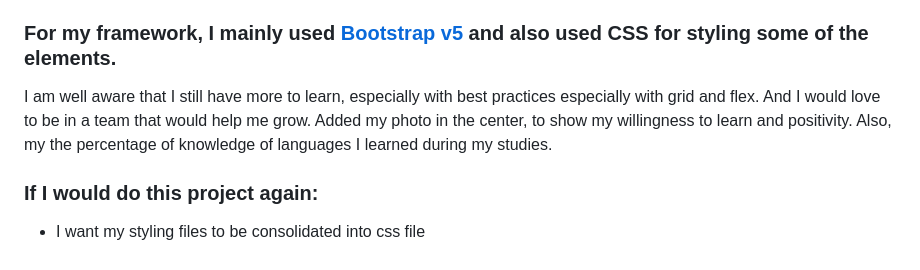
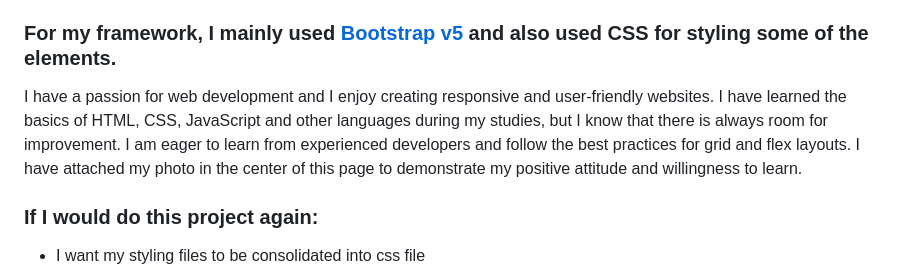
Before and after one commit to dhonaobina/Project1_2022, a Markdown page: README.md, the part around the change. Drawn GitHub-style.

```diff
--- a/README.md
+++ b/README.md
@@ -21,7 +21,7 @@ Finally, I have chosen 2 vibrant colors and 2 neutral colors.
   - Although they are neutral colors, they are best compliments to any colors. Some says its an easy pick but for me, Less is more. Its expresses my professionalism through my works and subsequents projects.
 
 ### For my framework, I mainly used [Bootstrap v5](https://www.getbootstrap.info/) and also used CSS for styling some of the elements.
-I am well aware that I still have more to learn, especially with best practices especially with grid and flex. And I would love to be in a team that would help me grow. Added my photo in the center, to show my willingness to learn and positivity. Also, my the percentage of knowledge of languages I learned during my studies.
+I have a passion for web development and I enjoy creating responsive and user-friendly websites. I have learned the basics of HTML, CSS, JavaScript and other languages during my studies, but I know that there is always room for improvement. I am eager to learn from experienced developers and follow the best practices for grid and flex layouts. I have attached my photo in the center of this page to demonstrate my positive attitude and willingness to learn.
 
 ### If I would do this project again:
 - I want my styling files to be consolidated into css file
```
